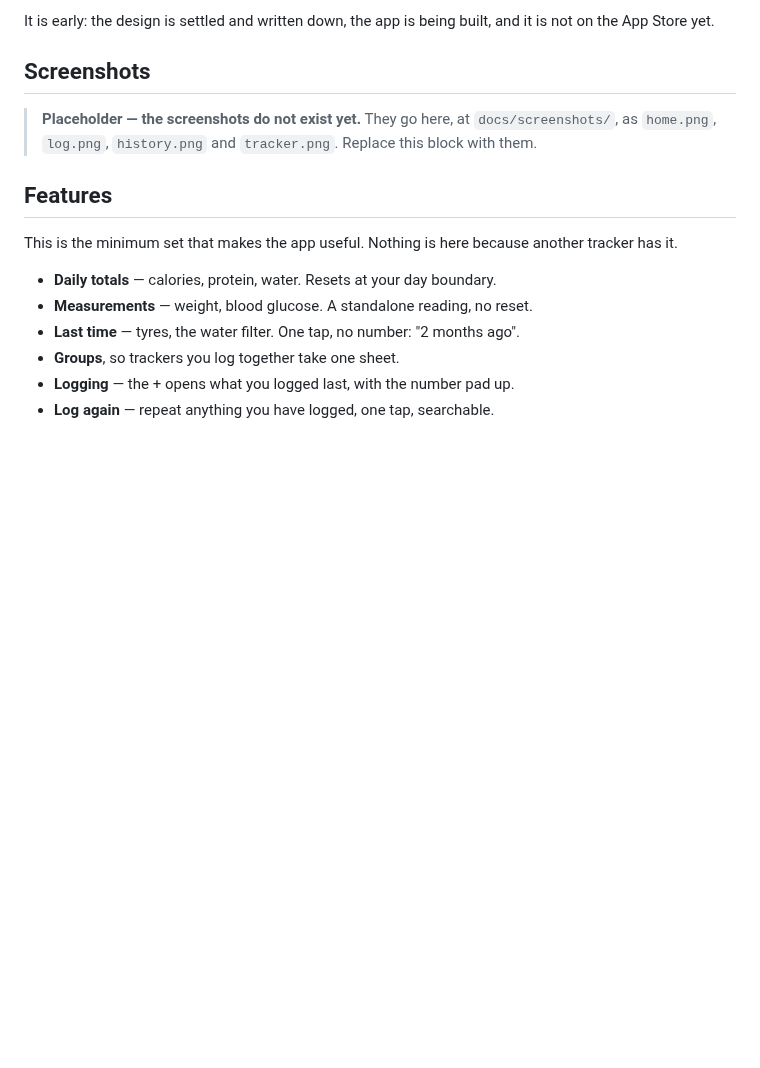
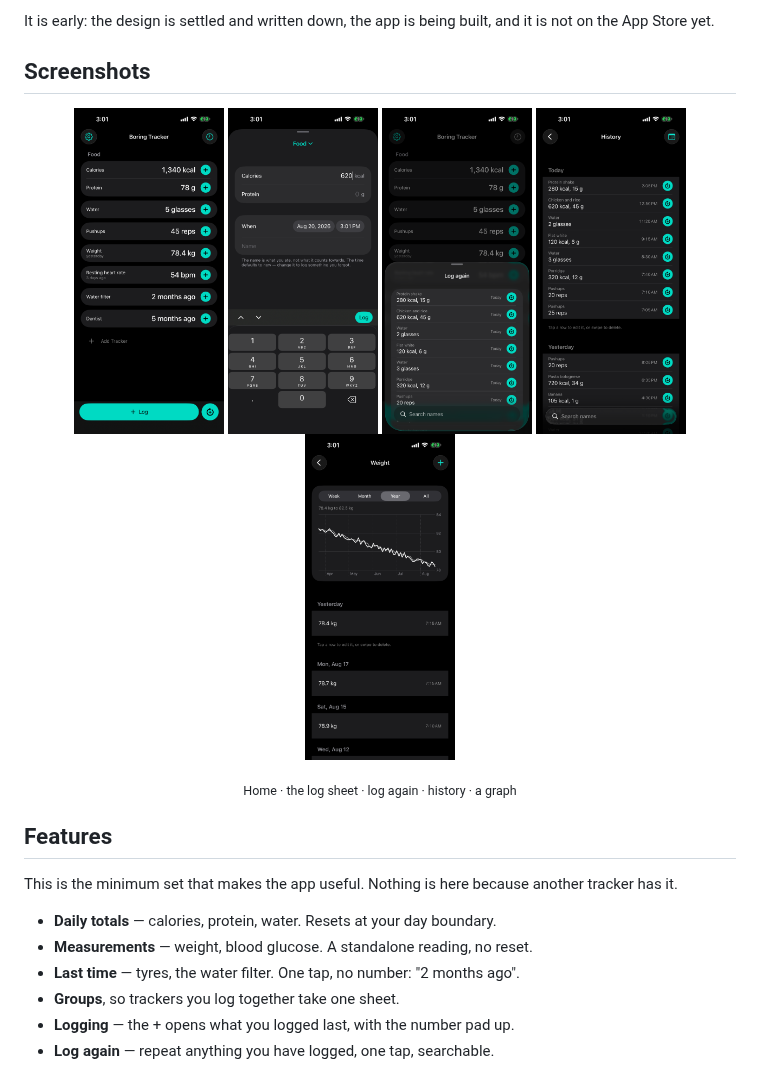
Before and after one commit to novoselov-ab/boring-tracker, a Markdown page: README.md, the part around the change. Rendered like a GitHub page; blank space fills up the shorter version.

```diff
--- a/README.md
+++ b/README.md
@@ -33,9 +33,17 @@ and it is not on the App Store yet.
 
 ## Screenshots
 
-> **Placeholder — the screenshots do not exist yet.** They go here, at
-> `docs/screenshots/`, as `home.png`, `log.png`, `history.png` and
-> `tracker.png`. Replace this block with them.
+<p align="center">
+  <img src="docs/screenshots/home.png" width="150" alt="Home, with daily totals, measurements and two last-time trackers">
+  <img src="docs/screenshots/log.png" width="150" alt="The log sheet, with the number pad already up">
+  <img src="docs/screenshots/again.png" width="150" alt="Log again: anything logged before, repeated with one tap">
+  <img src="docs/screenshots/history.png" width="150" alt="History, grouped by day and searchable by name">
+  <img src="docs/screenshots/graph.png" width="150" alt="A weight graph over a year, with a moving average">
+</p>
+
+<p align="center">
+  <sub>Home · the log sheet · log again · history · a graph</sub>
+</p>
 
 ## Features
 
```
Also changed, not shown: docs/APPSTORE.md (+17 -8 lines).
